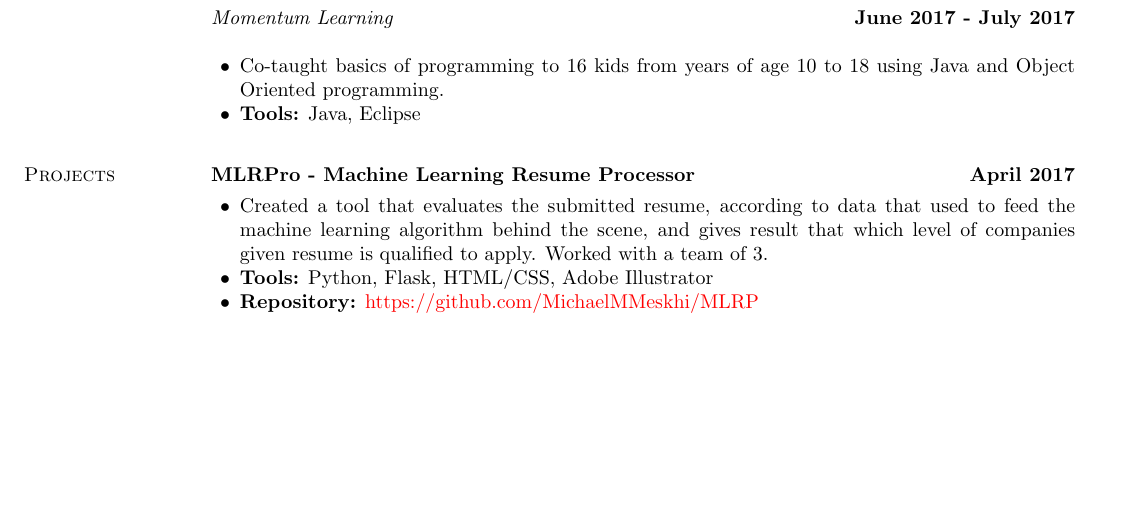
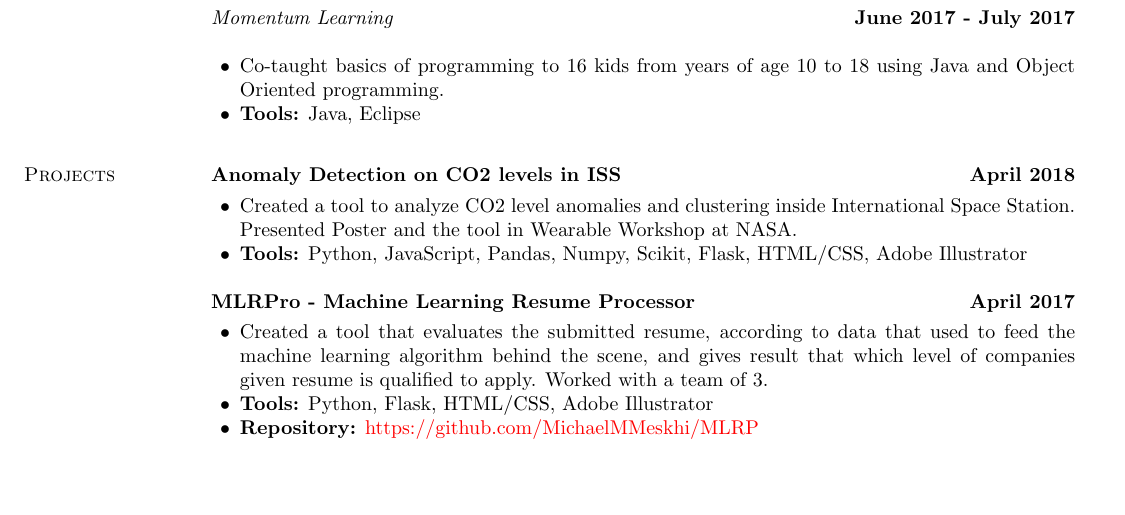
Before and after one commit to BedirT/myResume, a LaTeX CV (main.tex): part of page 1 of 2, cut so that both start at the same text, the shorter picture padded with empty space. Compiled offline with pdfLaTeX.

Commit message:
small update - nasa added

```diff
--- a/main.tex
+++ b/main.tex
@@ -122,7 +122,13 @@ Multi-connected adaptive agents to solve various complex problems using Reinforc
 
 \section{\sc Projects}
 
-% Ask this to people and fix descriptions.
+{\bf Anomaly Detection on CO2 levels in ISS} \hfill {\bf April 2018}\\
+\vspace{-.3cm}
+\begin{list2}
+\item Created a tool to analyze CO2 level anomalies and clustering inside International Space Station. Presented Poster and the tool in Wearable Workshop at NASA.
+\item \textbf{Tools:} Python, JavaScript, Pandas, Numpy, Scikit, Flask, HTML/CSS, Adobe Illustrator
+\end{list2}
+
 
 {\bf MLRPro - Machine Learning Resume Processor} \hfill {\bf April 2017}\\
 \vspace{-.3cm}
```
Also changed, not shown: Academic Resume-M Bedir Tapkan.pdf.
